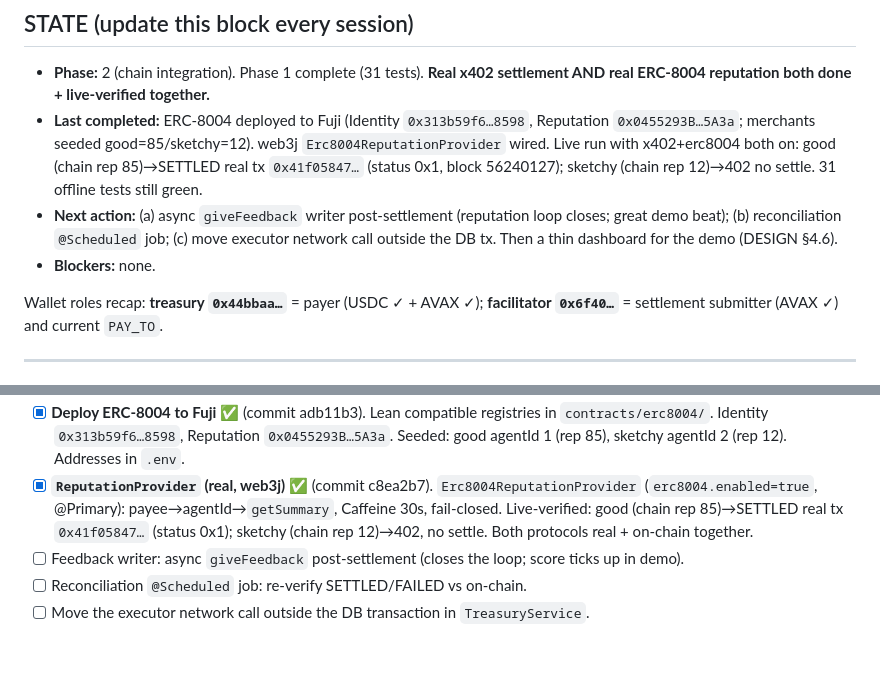
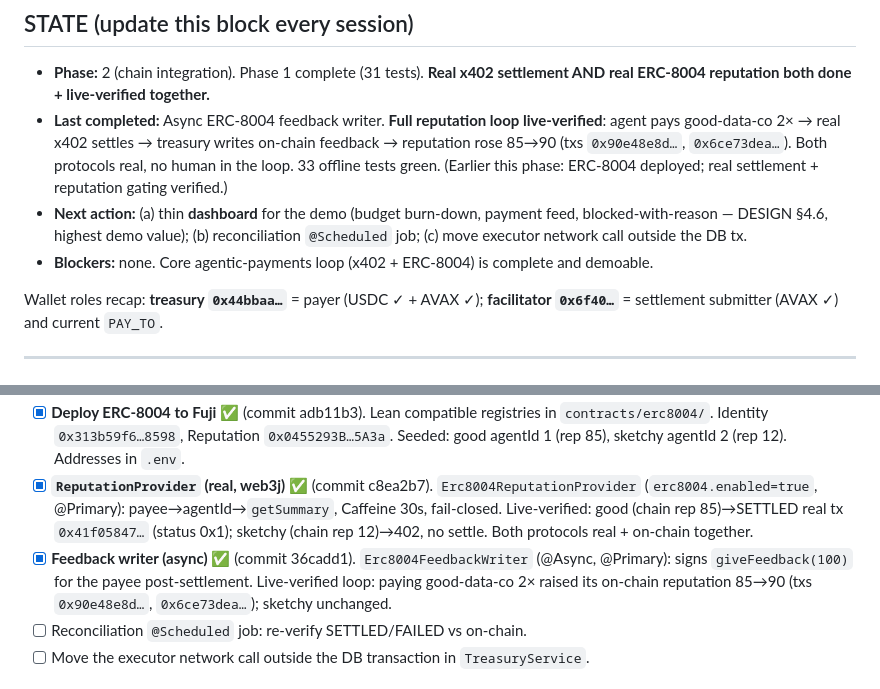
Before and after one commit to hritvikkaushik/agent-treasury, a Markdown page: RESUME-PLAN.md, 2 parts joined by grey strips. Rendered like a GitHub page; blank space fills up the shorter version.

Commit message:
Phase 2c verified: full reputation loop closes on-chain
Live: agent pays good-data-co 2x -> real x402 settlements -> treasury writes
ERC-8004 feedback (tx 0x90e48e8d..., 0x6ce73dea...) -> merchant reputation rose
85->90; sketchy unchanged at 12. Both protocols real, no human in the loop.
RESUME-PLAN updated; core loop complete.

Co-Authored-By: Claude Fable 5 <noreply@anthropic.com>

```diff
--- a/RESUME-PLAN.md
+++ b/RESUME-PLAN.md
@@ -10,14 +10,14 @@
 
 - **Phase:** 2 (chain integration). Phase 1 complete (31 tests). **Real x402 settlement AND real
   ERC-8004 reputation both done + live-verified together.**
-- **Last completed:** ERC-8004 deployed to Fuji (Identity `0x313b59f6…8598`, Reputation
-  `0x0455293B…5A3a`; merchants seeded good=85/sketchy=12). web3j `Erc8004ReputationProvider` wired.
-  Live run with x402+erc8004 both on: good (chain rep 85)→SETTLED real tx `0x41f05847…` (status 0x1,
-  block 56240127); sketchy (chain rep 12)→402 no settle. 31 offline tests still green.
-- **Next action:** (a) async `giveFeedback` writer post-settlement (reputation loop closes; great demo
-  beat); (b) reconciliation `@Scheduled` job; (c) move executor network call outside the DB tx.
-  Then a thin dashboard for the demo (DESIGN §4.6).
-- **Blockers:** none.
+- **Last completed:** Async ERC-8004 feedback writer. **Full reputation loop live-verified**: agent
+  pays good-data-co 2× → real x402 settles → treasury writes on-chain feedback → reputation rose
+  85→90 (txs `0x90e48e8d…`, `0x6ce73dea…`). Both protocols real, no human in the loop. 33 offline
+  tests green. (Earlier this phase: ERC-8004 deployed; real settlement + reputation gating verified.)
+- **Next action:** (a) thin **dashboard** for the demo (budget burn-down, payment feed,
+  blocked-with-reason — DESIGN §4.6, highest demo value); (b) reconciliation `@Scheduled` job;
+  (c) move executor network call outside the DB tx.
+- **Blockers:** none. Core agentic-payments loop (x402 + ERC-8004) is complete and demoable.
 
 Wallet roles recap: **treasury `0x44bbaa…`** = payer (USDC ✓ + AVAX ✓);
 **facilitator `0x6f40…`** = settlement submitter (AVAX ✓) and current `PAY_TO`.
@@ -80,7 +80,9 @@ Wallet roles recap: **treasury `0x44bbaa…`** = payer (USDC ✓ + AVAX ✓);
       (`erc8004.enabled=true`, @Primary): payee→agentId→`getSummary`, Caffeine 30s, fail-closed.
       Live-verified: good (chain rep 85)→SETTLED real tx `0x41f05847…` (status 0x1); sketchy (chain
       rep 12)→402, no settle. Both protocols real + on-chain together.
-- [ ] Feedback writer: async `giveFeedback` post-settlement (closes the loop; score ticks up in demo).
+- [x] **Feedback writer (async)** ✅ (commit 36cadd1). `Erc8004FeedbackWriter` (@Async, @Primary):
+      signs `giveFeedback(100)` for the payee post-settlement. Live-verified loop: paying good-data-co
+      2× raised its on-chain reputation 85→90 (txs `0x90e48e8d…`, `0x6ce73dea…`); sketchy unchanged.
 - [ ] Reconciliation `@Scheduled` job: re-verify SETTLED/FAILED vs on-chain.
 - [ ] Move the executor network call outside the DB transaction in `TreasuryService`.
 
```
